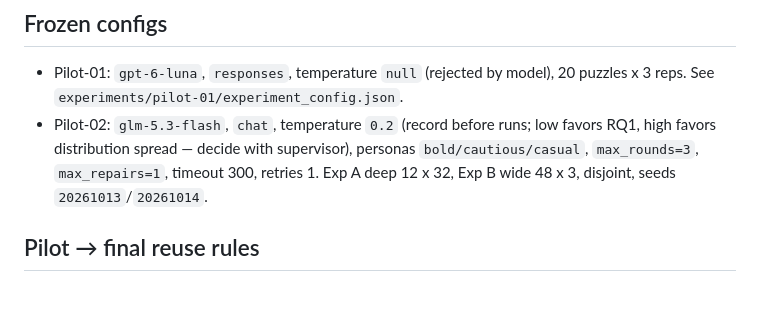
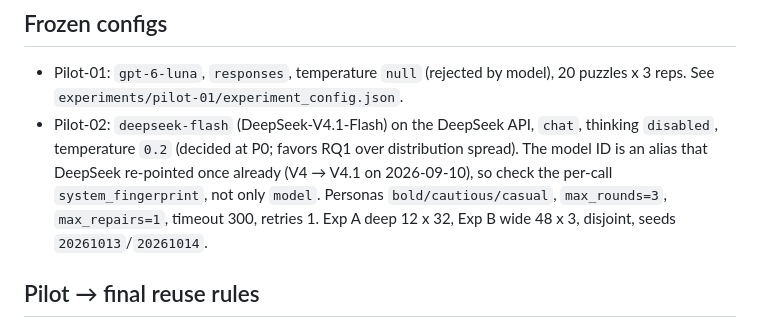
Before and after one commit to haydariday/Thesis, a Markdown page: README.md, the part around the change. GitHub-like rendering; blank space fills up the shorter version.

```diff
--- a/README.md
+++ b/README.md
@@ -63,7 +63,7 @@ Key in ignored `.env` as `OPENCODE_API_KEY`, never in source or logs.
 ## Frozen configs
 
 - Pilot-01: `gpt-6-luna`, `responses`, temperature `null` (rejected by model), 20 puzzles x 3 reps. See `experiments/pilot-01/experiment_config.json`.
-- Pilot-02: `glm-5.3-flash`, `chat`, temperature `0.2` (record before runs; low favors RQ1, high favors distribution spread — decide with supervisor), personas `bold/cautious/casual`, `max_rounds=3`, `max_repairs=1`, timeout 300, retries 1. Exp A deep 12 x 32, Exp B wide 48 x 3, disjoint, seeds `20261013`/`20261014`.
+- Pilot-02: `deepseek-flash` (DeepSeek-V4.1-Flash) on the DeepSeek API, `chat`, thinking `disabled`, temperature `0.2` (decided at P0; favors RQ1 over distribution spread). The model ID is an alias that DeepSeek re-pointed once already (V4 → V4.1 on 2026-09-10), so check the per-call `system_fingerprint`, not only `model`. Personas `bold/cautious/casual`, `max_rounds=3`, `max_repairs=1`, timeout 300, retries 1. Exp A deep 12 x 32, Exp B wide 48 x 3, disjoint, seeds `20261013`/`20261014`.
 
 ## Pilot → final reuse rules
 
```
Also changed, not shown: docs/experiments/pilot-02-plan.md (+20 -10 lines).
